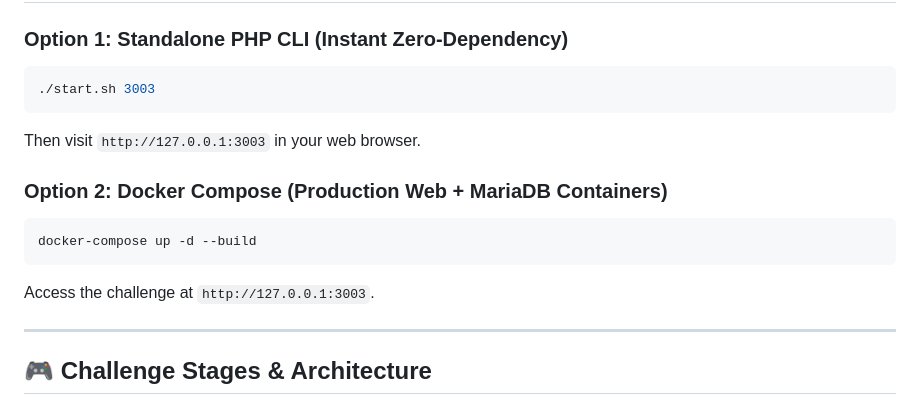
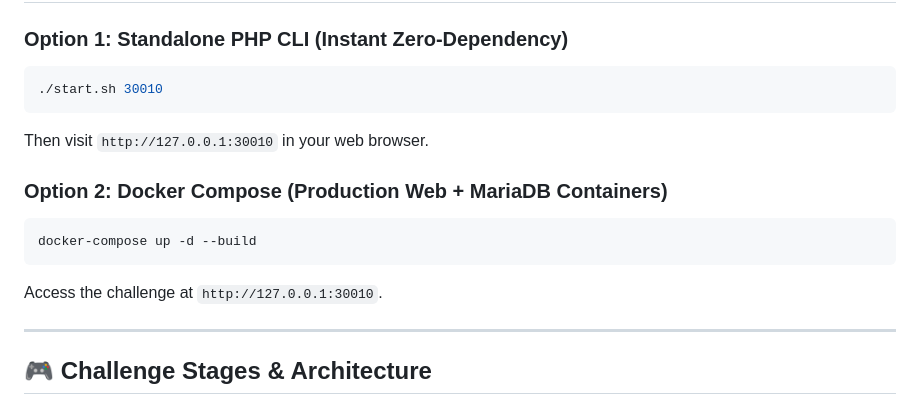
Before and after one commit to bassimbinyoosaf/HXH-C10, a Markdown page: README.md, the part around the change. GitHub-like rendering.

Commit message:
Update README ports to 30010

````diff
--- a/README.md
+++ b/README.md
@@ -17,15 +17,15 @@ A hard-tier web exploitation CTF challenge set in the **Hunter × Hunter** unive
 
 ### Option 1: Standalone PHP CLI (Instant Zero-Dependency)
 ```bash
-./start.sh 3003
+./start.sh 30010
 ```
-Then visit `http://127.0.0.1:3003` in your web browser.
+Then visit `http://127.0.0.1:30010` in your web browser.
 
 ### Option 2: Docker Compose (Production Web + MariaDB Containers)
 ```bash
 docker-compose up -d --build
 ```
-Access the challenge at `http://127.0.0.1:3003`.
+Access the challenge at `http://127.0.0.1:30010`.
 
 ---
 
````
